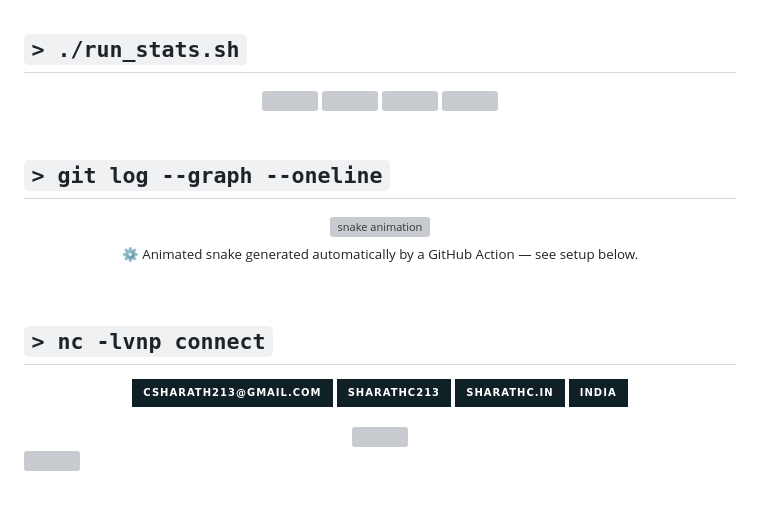
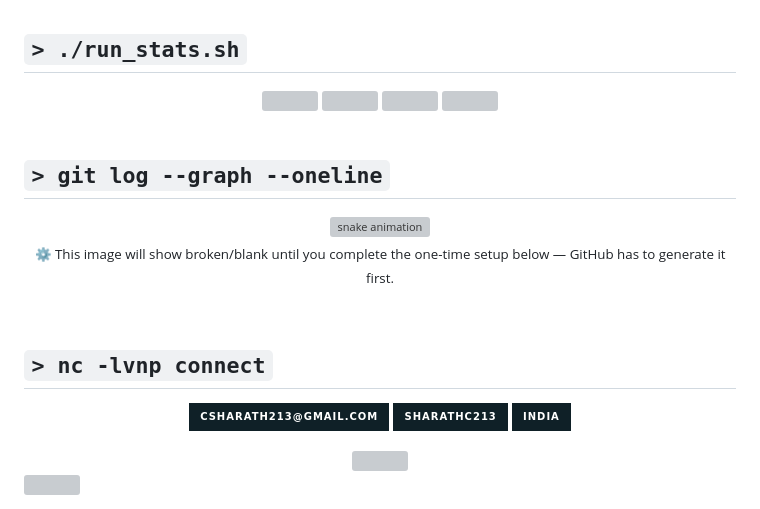
Before and after one commit to sharathc213/sharathc213, a Markdown page: README.md, the part around one of its changes. Drawn GitHub-style; badges without logos; grey boxes are pictures that could not be loaded.

```diff
--- a/README.md
+++ b/README.md
@@ -98,6 +97,6 @@ driving security standards across multiple VAPT engagements.
 <!--END_SECTION:snake-->
 
-<sub>⚙️ Animated snake generated automatically by a GitHub Action — see setup below.</sub>
+<sub>⚙️ This image will show broken/blank until you complete the one-time setup below — GitHub has to generate it first.</sub>
 
 </div>
 
@@ -109,7 +108,6 @@ driving security standards across multiple VAPT engagements.
 
 [![Email](https://img.shields.io/badge/-csharath213%40gmail.com-0f2027?style=for-the-badge&logo=gmail&logoColor=00ff9d)](mailto:csharath213@gmail.com)
 [![LinkedIn](https://img.shields.io/badge/-sharathc213-0f2027?style=for-the-badge&logo=linkedin&logoColor=00c6ff)](https://linkedin.com/in/sharathc213)
-[![Portfolio](https://img.shields.io/badge/-sharathc.in-0f2027?style=for-the-badge&logo=todoist&logoColor=ff2a6d)](https://sharathc.in)
 ![India](https://img.shields.io/badge/-India-0f2027?style=for-the-badge&logo=googlemaps&logoColor=white)
 
 </div>
```
Also changed, not shown: other parts of README.md (+8 -9 lines).
